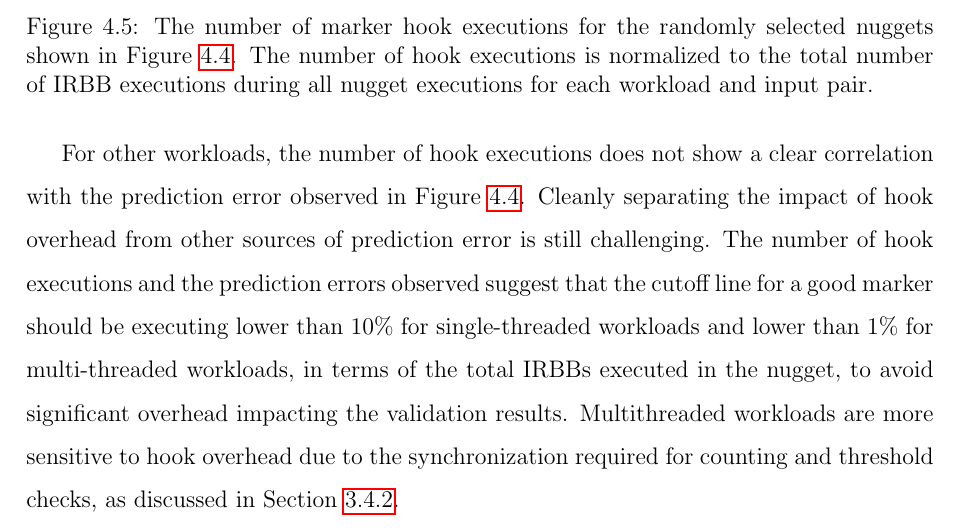
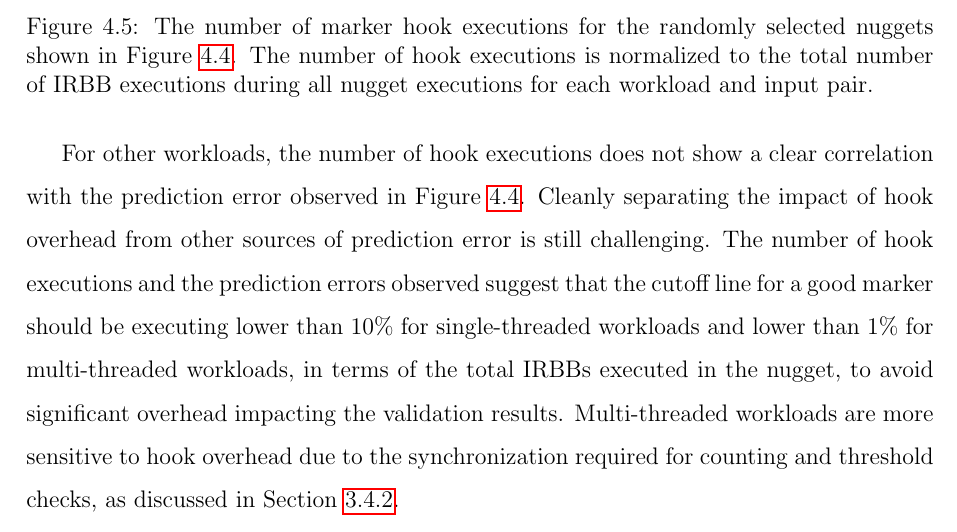
Before and after one commit to studyztp/master-s-thesis, a LaTeX thesis (main.tex, which reads sections/evaluation/sample_and_validation.tex): part of page 39 of 61, cut so that both start at the same text. Compiled offline with pdfLaTeX.

```diff
--- a/sections/evaluation/sample_and_validation.tex
+++ b/sections/evaluation/sample_and_validation.tex
@@ -92,7 +92,7 @@
 For other workloads, the number of hook executions does not show a clear correlation with the prediction error observed in Figure~\ref{fig:prediction_error_by_machine_method}.
 Cleanly separating the impact of hook overhead from other sources of prediction error is still challenging.
 The number of hook executions and the prediction errors observed suggest that the cutoff line for a good marker should be executing lower than 10\% for single-threaded workloads and lower than 1\% for multi-threaded workloads, in terms of the total IRBBs executed in the nugget, to avoid significant overhead impacting the validation results.
-Multithreaded workloads are more sensitive to hook overhead due to the synchronization required for counting and threshold checks, as discussed in Section~\ref{sec:overhead_of_hooks}.
+Multi-threaded workloads are more sensitive to hook overhead due to the synchronization required for counting and threshold checks, as discussed in Section~\ref{sec:overhead_of_hooks}.
 }
 
 This behavior highlights a limitation of the current hook-based interval marking approach.
```
Also changed, not shown: main.pdf, 2 other files.
